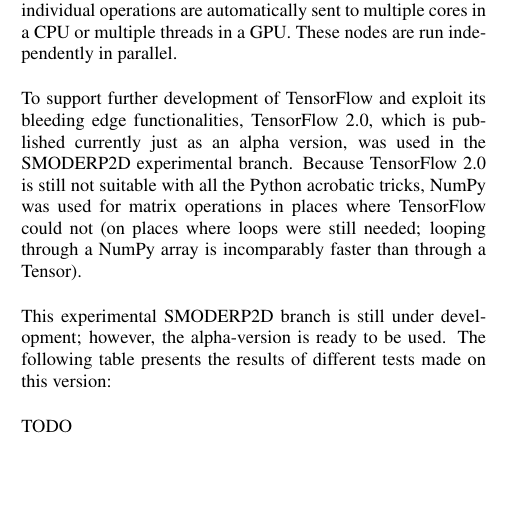
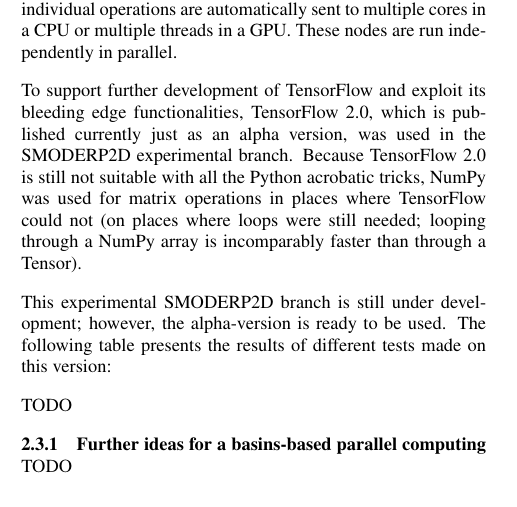
Before and after one commit to storm-fsv-cvut/smoderp2d-publications, a LaTeX document (foss4g-2019-paper/smoderp2d_foss4g_2019.tex, which reads foss4g-2019-paper/desc_parallel_expr.tex): part of one column of page 3 of 4, cut so that both start at the same text. Compiled offline with pdfLaTeX.

Commit message:
foss4g2019: cosmetics

```diff
--- a/foss4g-2019-paper/desc_parallel_expr.tex
+++ b/foss4g-2019-paper/desc_parallel_expr.tex
@@ -53,3 +53,7 @@
   \caption{Margin settings for A4 size paper}
   \label{tab:Margin_settings}
 \end{table}
+
+\subsubsection{Further ideas for a basins-based parallel computing}
+
+TODO
```
Also changed, not shown: foss4g-2019-paper/desc_parallel_expr.tex (2 more changed lines). Lines whose indentation alone changed are shown as unchanged.
